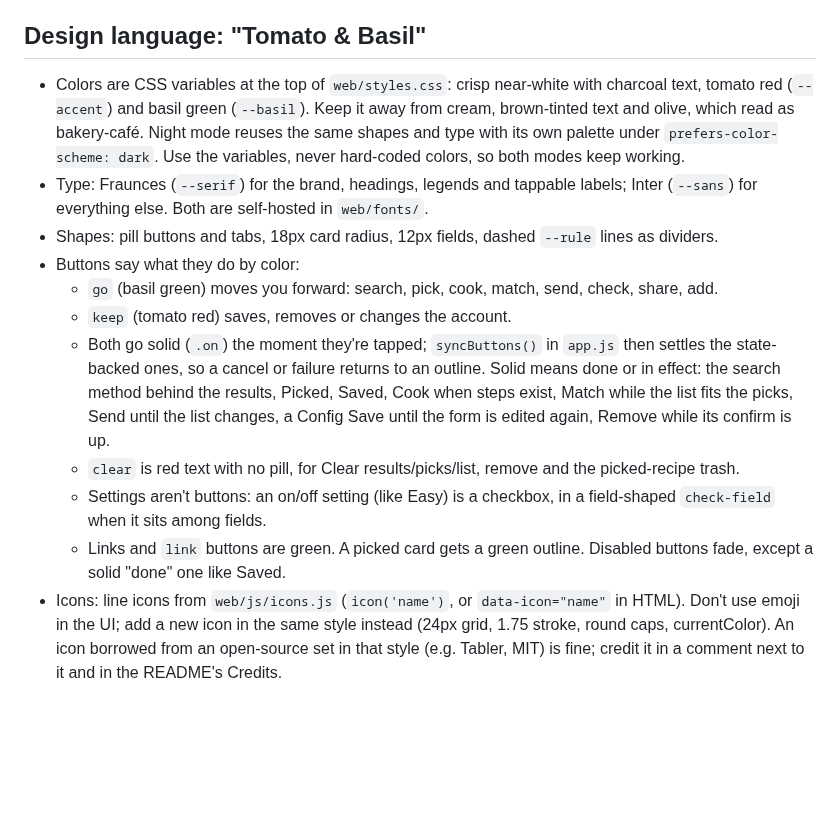
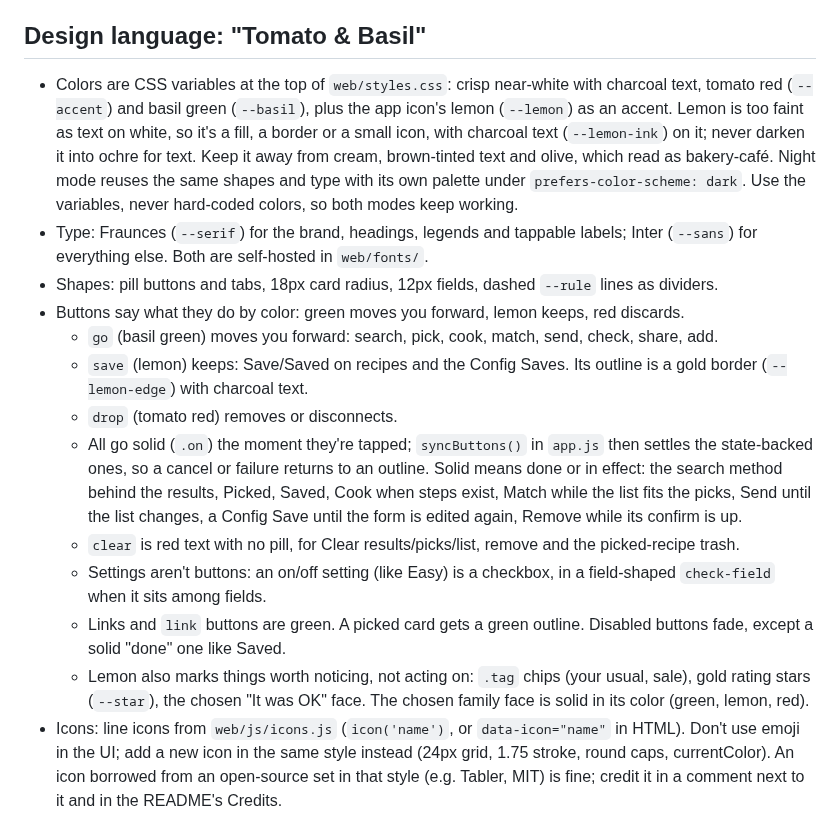
Before and after one commit to jarretmorton/DinnerCart, a Markdown page: CLAUDE.md, the part around the change. Rendered like a GitHub page; blank space fills up the shorter version.

```diff
--- a/CLAUDE.md
+++ b/CLAUDE.md
@@ -11,7 +11,10 @@ the change.
 ## Design language: "Tomato & Basil"
 
 - Colors are CSS variables at the top of `web/styles.css`: crisp near-white with
-  charcoal text, tomato red (`--accent`) and basil green (`--basil`). Keep it
+  charcoal text, tomato red (`--accent`) and basil green (`--basil`), plus the
+  app icon's lemon (`--lemon`) as an accent. Lemon is too faint as text on white,
+  so it's a fill, a border or a small icon, with charcoal text (`--lemon-ink`)
+  on it; never darken it into ochre for text. Keep it
   away from cream, brown-tinted text and olive, which read as bakery-café.
   Night mode reuses the same shapes and type
   with its own palette under `prefers-color-scheme: dark`. Use the variables,
@@ -20,11 +23,14 @@ the change.
   labels; Inter (`--sans`) for everything else. Both are self-hosted in `web/fonts/`.
 - Shapes: pill buttons and tabs, 18px card radius, 12px fields, dashed
   `--rule` lines as dividers.
-- Buttons say what they do by color:
+- Buttons say what they do by color: green moves you forward, lemon keeps, red
+  discards.
   - `go` (basil green) moves you forward: search, pick, cook, match, send,
     check, share, add.
-  - `keep` (tomato red) saves, removes or changes the account.
-  - Both go solid (`.on`) the moment they're tapped; `syncButtons()` in
+  - `save` (lemon) keeps: Save/Saved on recipes and the Config Saves. Its
+    outline is a gold border (`--lemon-edge`) with charcoal text.
+  - `drop` (tomato red) removes or disconnects.
+  - All go solid (`.on`) the moment they're tapped; `syncButtons()` in
     `app.js` then settles the state-backed ones, so a cancel or failure
     returns to an outline. Solid means done or in effect:
     the search method behind the results, Picked, Saved, Cook when steps exist,
@@ -36,6 +42,9 @@ the change.
     field-shaped `check-field` when it sits among fields.
   - Links and `link` buttons are green. A picked card gets a green outline.
     Disabled buttons fade, except a solid "done" one like Saved.
+  - Lemon also marks things worth noticing, not acting on: `.tag` chips (your
+    usual, sale), gold rating stars (`--star`), the chosen "It was OK" face.
+    The chosen family face is solid in its color (green, lemon, red).
 - Icons: line icons from `web/js/icons.js` (`icon('name')`, or
   `data-icon="name"` in HTML). Don't use emoji in the UI; add a new icon in the
   same style instead (24px grid, 1.75 stroke, round caps, currentColor).
```
Also changed, not shown: README.md (+5 -3 lines), docs/screenshots/pick.png, docs/screenshots/search-night.png, docs/screenshots/search.png, 4 other files.
